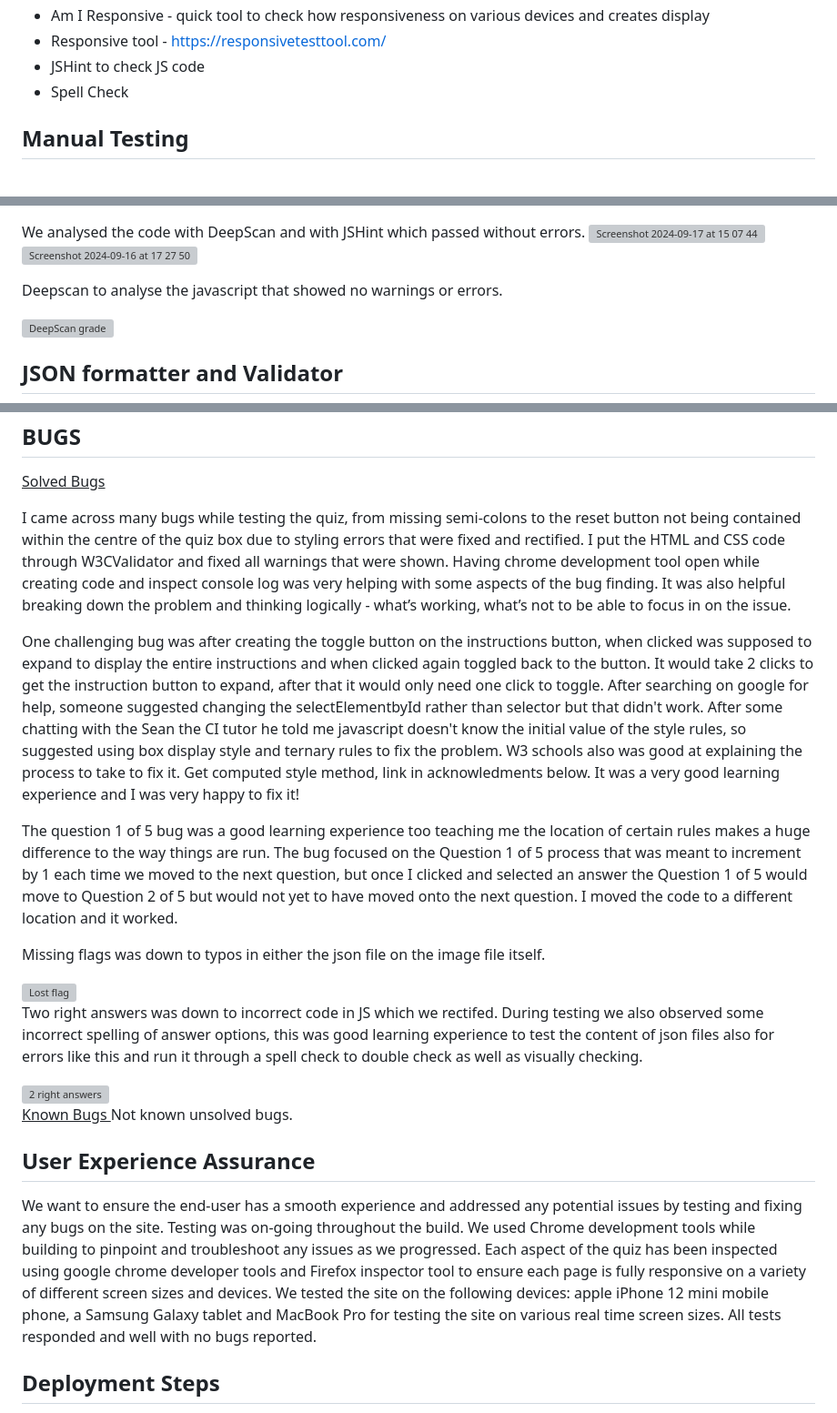
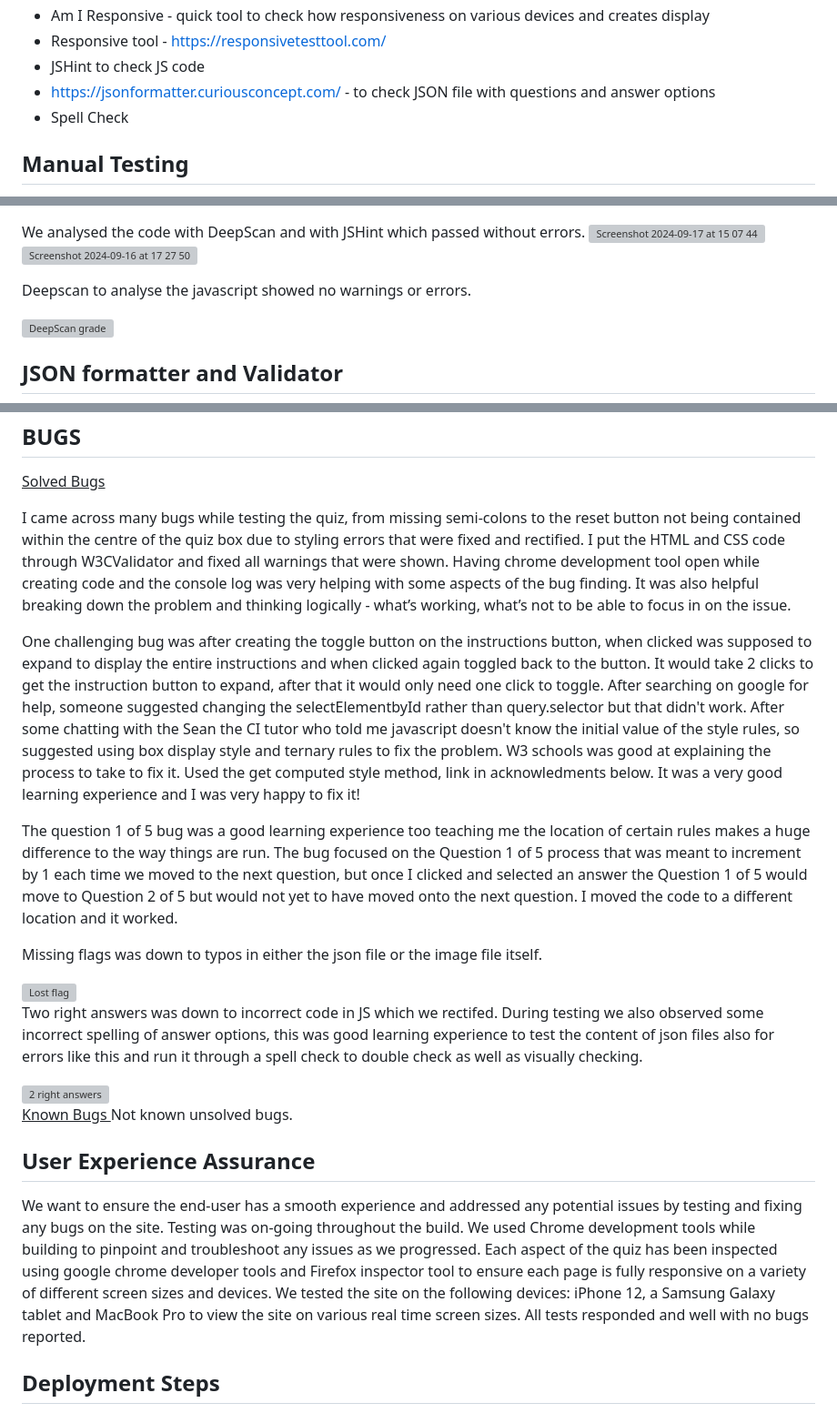
Before and after one commit to Viki-coding/Guess-the-Flag-Quiz, a Markdown page: README.md, 3 parts joined by grey strips. Shown at 91% size. Drawn GitHub-style; grey boxes are pictures that could not be loaded.

Commit message:
Update typos in README.md

```diff
--- a/README.md
+++ b/README.md
@@ -158,6 +158,7 @@ HTML -  CSS -  JS
 * Am I Responsive - quick tool to check how responsiveness on various devices and creates display
 * Responsive tool - https://responsivetesttool.com/
 * JSHint to check JS code
+* https://jsonformatter.curiousconcept.com/ - to check JSON file with questions and answer options
 * Spell Check
 
 
@@ -189,7 +190,7 @@ We analysed the code with DeepScan and with JSHint which passed without errors.
 
 ![Screenshot 2024-09-16 at 17 27 50](https://github.com/user-attachments/assets/b9ca1a43-95d3-4fbf-adc4-12b1fad46c03)
 
-Deepscan to analyse the javascript that showed no warnings or errors.
+Deepscan to analyse the javascript showed no warnings or errors.
 
 [![DeepScan grade](https://deepscan.io/api/teams/24765/projects/27981/branches/896436/badge/grade.svg)](https://deepscan.io/dashboard#view=project&tid=24765&pid=27981&bid=896436)
 
@@ -245,13 +246,13 @@ Incognito lighthouse testing was completed on all pages with excellent results e
 
 <u>Solved Bugs</u>
 
-I came across many bugs while testing the quiz, from missing semi-colons to the reset button not being contained within the centre of the quiz box due to styling errors that were fixed and rectified. I put the HTML and CSS code through W3CValidator and fixed all warnings that were shown.  Having chrome development tool open while creating code and inspect console log was very helping with some aspects of the bug finding.  It was also helpful breaking down the problem and  thinking logically - what’s working, what’s not to be able to focus in on the issue.
+I came across many bugs while testing the quiz, from missing semi-colons to the reset button not being contained within the centre of the quiz box due to styling errors that were fixed and rectified. I put the HTML and CSS code through W3CValidator and fixed all warnings that were shown.  Having chrome development tool open while creating code and the console log was very helping with some aspects of the bug finding.  It was also helpful breaking down the problem and  thinking logically - what’s working, what’s not to be able to focus in on the issue.
 
-One challenging bug was after creating the toggle button on the instructions button, when clicked was supposed to expand to display the entire instructions and when clicked again toggled back to the button.  It would take 2 clicks to get the instruction button to expand, after that it would only need one click to toggle. After searching on google for help, someone suggested changing the selectElementbyId rather than selector but that didn't work.  After some chatting with the Sean the CI tutor he told me javascript doesn't know the initial value of the style rules, so suggested using box display style and ternary rules to fix the problem.  W3 schools also was good at explaining the process to take to fix it. Get computed style method, link in acknowledments below.  It was a very good learning experience and I was very happy to fix it!
+One challenging bug was after creating the toggle button on the instructions button, when clicked was supposed to expand to display the entire instructions and when clicked again toggled back to the button.  It would take 2 clicks to get the instruction button to expand, after that it would only need one click to toggle. After searching on google for help, someone suggested changing the selectElementbyId rather than query.selector but that didn't work.  After some chatting with the Sean the CI tutor who told me javascript doesn't know the initial value of the style rules, so suggested using box display style and ternary rules to fix the problem.  W3 schools was good at explaining the process to take to fix it. Used the get computed style method, link in acknowledments below.  It was a very good learning experience and I was very happy to fix it!
 
 The question 1 of 5 bug was a good learning experience too teaching me the location of certain rules makes a huge difference to the way things are run.  The bug focused on the Question 1 of 5 process that was meant to increment by 1 each time we moved to the next question, but once I clicked and selected an answer the Question 1 of 5 would move to Question 2 of 5 but would not yet to have moved onto the next question.  I moved the code to a different location and it worked.
 
-Missing flags was down to typos in either the json file on the image file itself.
+Missing flags was down to typos in either the json file or the image file itself.
 
 <img width="200" alt="Lost flag" src="https://github.com/user-attachments/assets/f88d8f1e-dde7-4f15-ac09-bd8e6989e8bf">
 
@@ -265,7 +266,7 @@ During testing we also observed some incorrect spelling of answer options, this
 Not known unsolved bugs.
 
 <h2>User Experience Assurance</h2>
-We want to ensure the end-user has a smooth experience and addressed any potential issues by testing and fixing any bugs on the site. Testing was on-going throughout the build. We used Chrome development tools while building to pinpoint and troubleshoot any issues as we progressed. Each aspect of the quiz has been inspected using google chrome developer tools and Firefox inspector tool to ensure each page is fully responsive on a variety of different screen sizes and devices. We tested the site on the following devices: apple iPhone 12 mini mobile phone, a Samsung Galaxy tablet and MacBook Pro for testing the site on various real time screen sizes. All tests responded and well with no bugs reported.
+We want to ensure the end-user has a smooth experience and addressed any potential issues by testing and fixing any bugs on the site. Testing was on-going throughout the build. We used Chrome development tools while building to pinpoint and troubleshoot any issues as we progressed. Each aspect of the quiz has been inspected using google chrome developer tools and Firefox inspector tool to ensure each page is fully responsive on a variety of different screen sizes and devices. We tested the site on the following devices: iPhone 12, a Samsung Galaxy tablet and MacBook Pro to view the site on various real time screen sizes. All tests responded and well with no bugs reported.
 
 <h2>Deployment Steps</h2>
 
```
